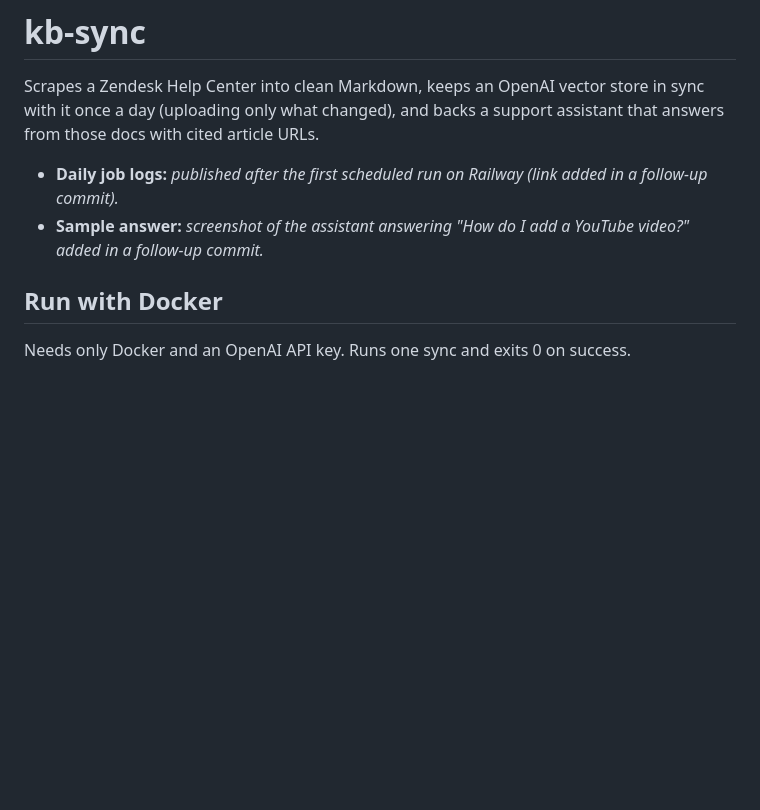
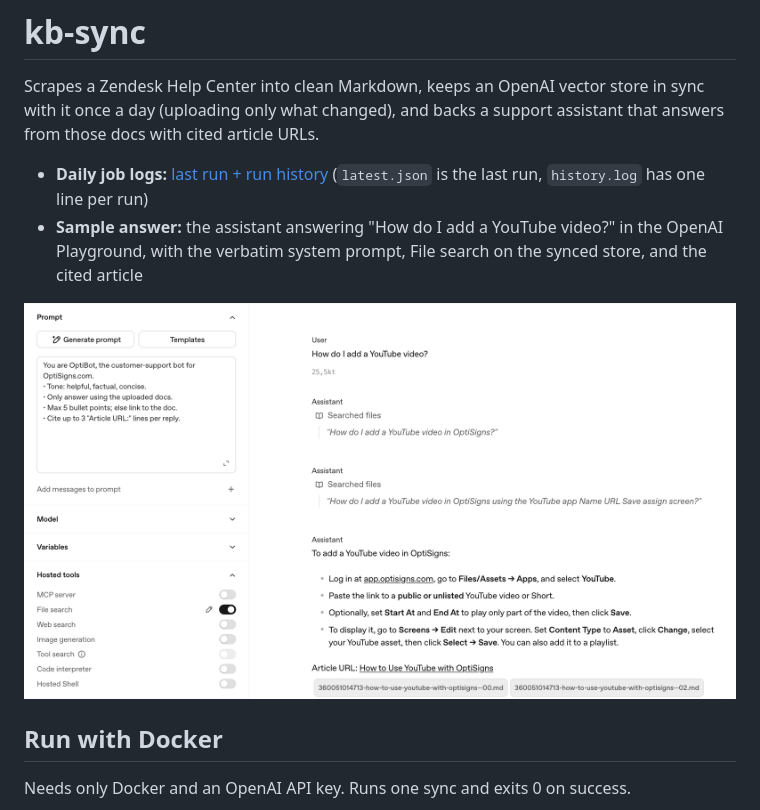
Before and after one commit to ndlabdev/kb-sync, a Markdown page: README.md, the part around the change. Rendered like a GitHub page; pictures changed too: docs/playground-youtube.png (added); blank space fills up the shorter version.

Commit message:
docs: add assistant screenshot and daily job log link

```diff
--- a/README.md
+++ b/README.md
@@ -2,8 +2,10 @@
 
 Scrapes a Zendesk Help Center into clean Markdown, keeps an OpenAI vector store in sync with it once a day (uploading only what changed), and backs a support assistant that answers from those docs with cited article URLs.
 
-- **Daily job logs:** _published after the first scheduled run on Railway (link added in a follow-up commit)._
-- **Sample answer:** _screenshot of the assistant answering "How do I add a YouTube video?" added in a follow-up commit._
+- **Daily job logs:** [last run + run history](https://gist.github.com/ndlabdev/263627b3c353d209a84c23cc3b824788) (`latest.json` is the last run, `history.log` has one line per run)
+- **Sample answer:** the assistant answering "How do I add a YouTube video?" in the OpenAI Playground, with the verbatim system prompt, File search on the synced store, and the cited article
+
+![Assistant answering "How do I add a YouTube video?" with a cited Article URL](docs/playground-youtube.png)
 
 ## Run with Docker
 
```
